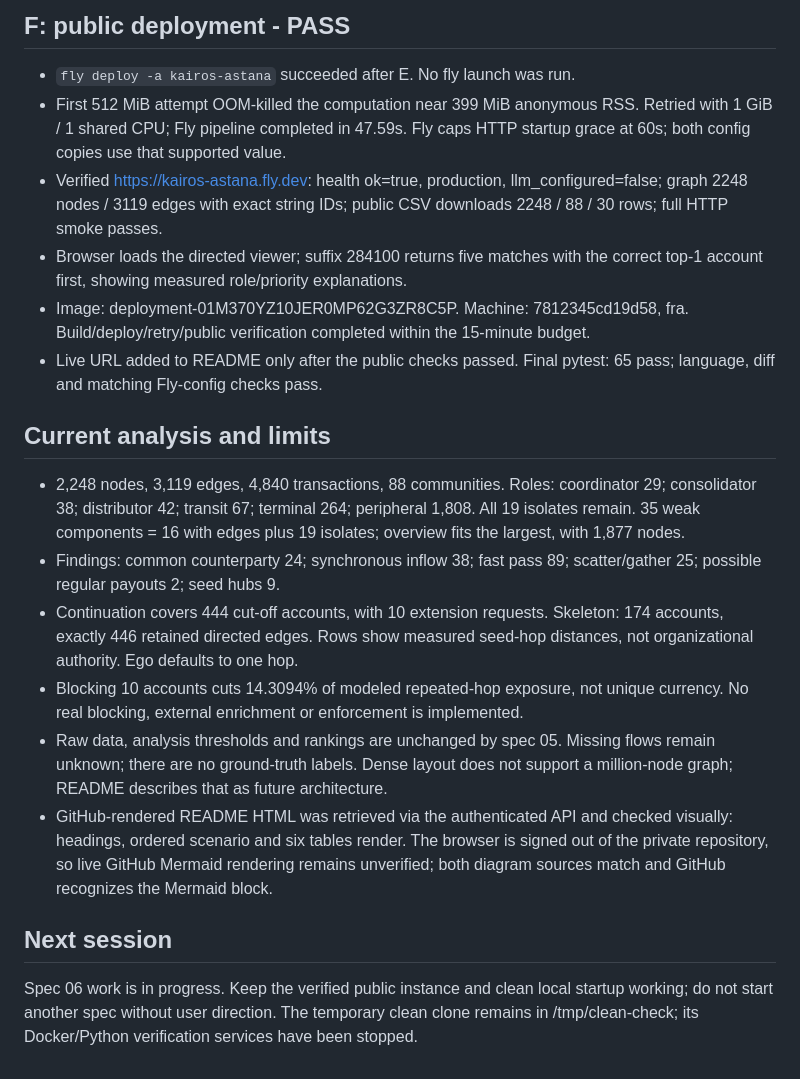
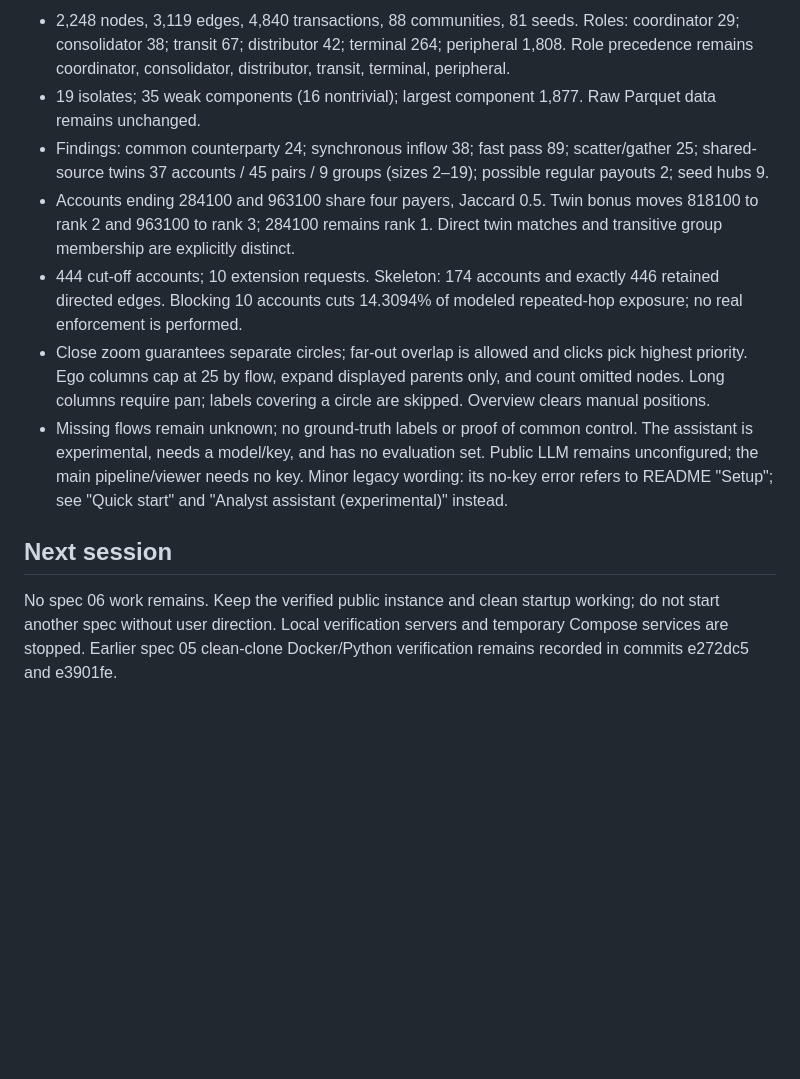
Before and after one commit to BAITC-Hacks/hack-b6172601-kairos, a Markdown page: docs/STATE.md, the part around one of its changes. Rendered like a GitHub page; blank space fills up the shorter version.

```diff
--- a/docs/STATE.md
+++ b/docs/STATE.md
@@ -74,43 +51,31 @@ or .venv. Raw Parquet files remain unchanged.
-## F: public deployment - PASS
-
-- `fly deploy -a kairos-astana` succeeded after E. No fly launch was run.
-- First 512 MiB attempt OOM-killed the computation near 399 MiB anonymous RSS.
-  Retried with 1 GiB / 1 shared CPU; Fly pipeline completed in 47.59s. Fly caps
-  HTTP startup grace at 60s; both config copies use that supported value.
-- Verified https://kairos-astana.fly.dev: health ok=true, production,
-  llm_configured=false; graph 2248 nodes / 3119 edges with exact string IDs;
-  public CSV downloads 2248 / 88 / 30 rows; full HTTP smoke passes.
-- Browser loads the directed viewer; suffix 284100 returns five matches with
-  the correct top-1 account first, showing measured role/priority explanations.
-- Image: deployment-01M370YZ10JER0MP62G3ZR8C5P. Machine: 7812345cd19d58, fra.
-  Build/deploy/retry/public verification completed within the 15-minute budget.
-- Live URL added to README only after the public checks passed. Final pytest:
-  65 pass; language, diff and matching Fly-config checks pass.
-
-## Current analysis and limits
-
-- 2,248 nodes, 3,119 edges, 4,840 transactions, 88 communities. Roles:
-  coordinator 29; consolidator 38; distributor 42; transit 67; terminal 264;
-  peripheral 1,808. All 19 isolates remain. 35 weak components = 16 with edges
-  plus 19 isolates; overview fits the largest, with 1,877 nodes.
+- 2,248 nodes, 3,119 edges, 4,840 transactions, 88 communities, 81 seeds.
+  Roles: coordinator 29; consolidator 38; transit 67; distributor 42;
+  terminal 264; peripheral 1,808. Role precedence remains coordinator,
+  consolidator, distributor, transit, terminal, peripheral.
+- 19 isolates; 35 weak components (16 nontrivial); largest component 1,877.
+  Raw Parquet data remains unchanged.
 - Findings: common counterparty 24; synchronous inflow 38; fast pass 89;
-  scatter/gather 25; possible regular payouts 2; seed hubs 9.
-- Continuation covers 444 cut-off accounts, with 10 extension requests.
-  Skeleton: 174 accounts, exactly 446 retained directed edges. Rows show measured
-  seed-hop distances, not organizational authority. Ego defaults to one hop.
-- Blocking 10 accounts cuts 14.3094% of modeled repeated-hop exposure, not unique
-  currency. No real blocking, external enrichment or enforcement is implemented.
-- Raw data, analysis thresholds and rankings are unchanged by spec 05. Missing
-  flows remain unknown; there are no ground-truth labels. Dense layout does not
-  support a million-node graph; README describes that as future architecture.
-- GitHub-rendered README HTML was retrieved via the authenticated API and checked
-  visually: headings, ordered scenario and six tables render. The browser is
-  signed out of the private repository, so live GitHub Mermaid rendering remains
-  unverified; both diagram sources match and GitHub recognizes the Mermaid block.
+  scatter/gather 25; shared-source twins 37 accounts / 45 pairs / 9 groups
+  (sizes 2–19); possible regular payouts 2; seed hubs 9.
+- Accounts ending 284100 and 963100 share four payers, Jaccard 0.5. Twin bonus
+  moves 818100 to rank 2 and 963100 to rank 3; 284100 remains rank 1.
+  Direct twin matches and transitive group membership are explicitly distinct.
+- 444 cut-off accounts; 10 extension requests. Skeleton: 174 accounts and exactly
+  446 retained directed edges. Blocking 10 accounts cuts 14.3094% of modeled
+  repeated-hop exposure; no real enforcement is performed.
+- Close zoom guarantees separate circles; far-out overlap is allowed and clicks
+  pick highest priority. Ego columns cap at 25 by flow, expand displayed parents
+  only, and count omitted nodes. Long columns require pan; labels covering a
+  circle are skipped. Overview clears manual positions.
+- Missing flows remain unknown; no ground-truth labels or proof of common control.
+  The assistant is experimental, needs a model/key, and has no evaluation set.
+  Public LLM remains unconfigured; the main pipeline/viewer needs no key.
+  Minor legacy wording: its no-key error refers to README "Setup"; see
+  "Quick start" and "Analyst assistant (experimental)" instead.
 
 ## Next session
 
-Spec 06 work is in progress. Keep the verified
-public instance and clean local startup working; do not start another spec
-without user direction. The temporary clean clone remains in /tmp/clean-check;
-its Docker/Python verification services have been stopped.
+No spec 06 work remains. Keep the verified public instance and clean startup
+working; do not start another spec without user direction. Local verification
+servers and temporary Compose services are stopped. Earlier spec 05 clean-clone
+Docker/Python verification remains recorded in commits e272dc5 and e3901fe.
```
Also changed, not shown: other parts of docs/STATE.md (+41 -64 lines), README.md (+4 -3 lines).
